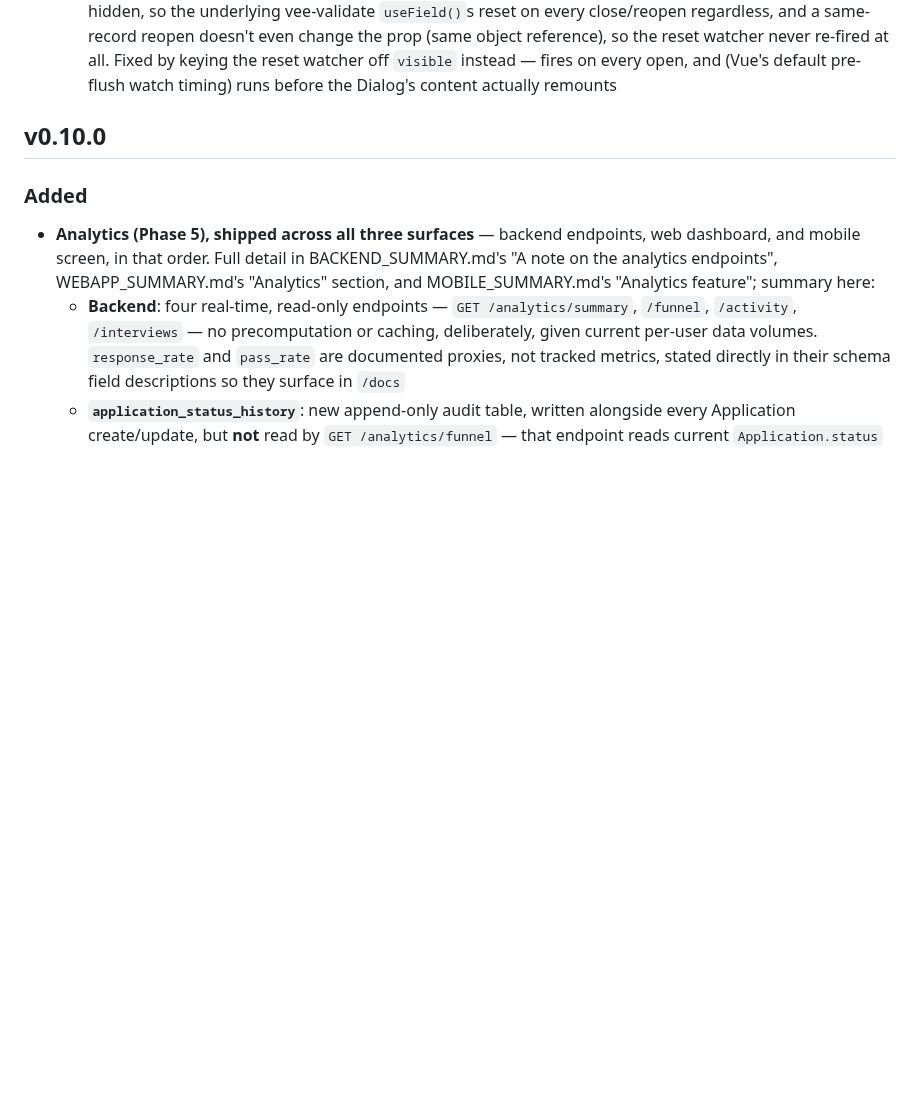
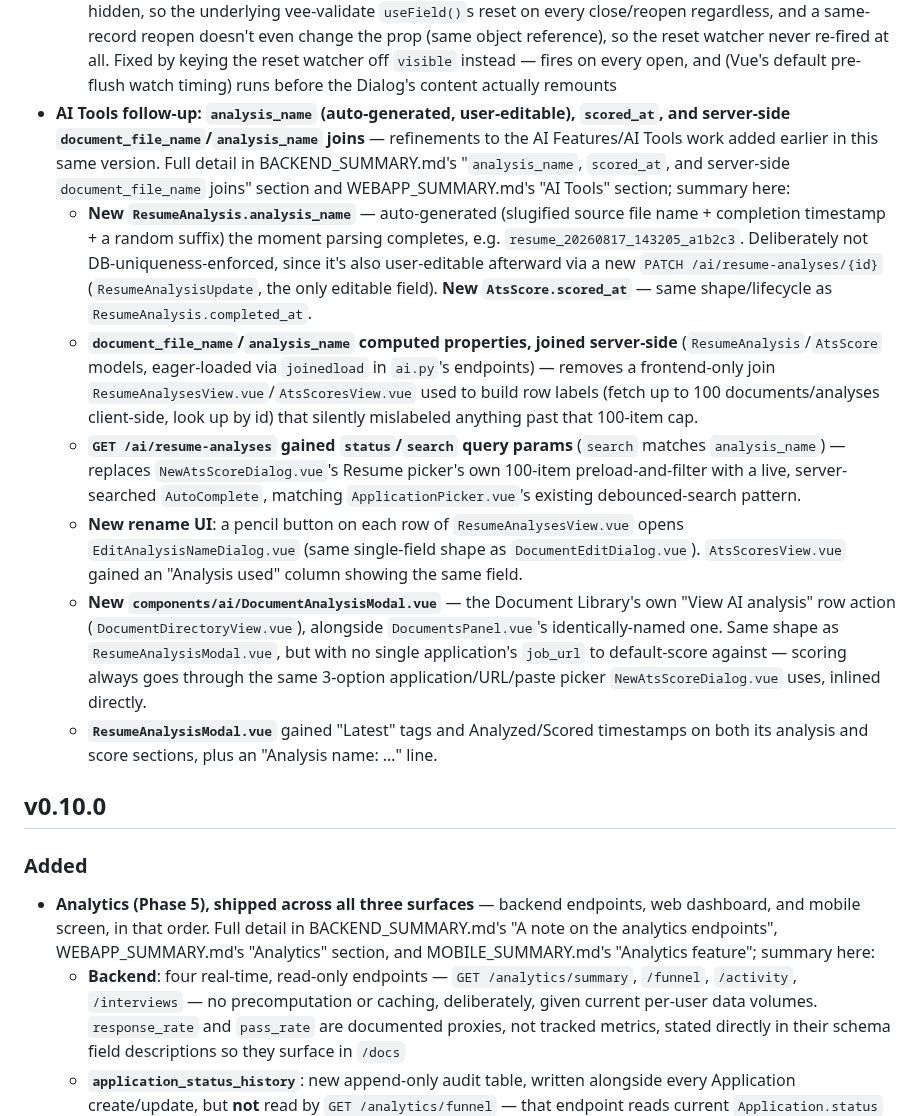
Before and after one commit to danielnguyen982301/lwkapply, a Markdown page: CHANGELOG.md, the part around the change. Drawn GitHub-style; blank space fills up the shorter version.

Commit message:
docs: Update CHANGELOG.md

```diff
--- a/CHANGELOG.md
+++ b/CHANGELOG.md
@@ -273,6 +273,45 @@
     `visible` instead — fires on every open, and (Vue's default
     pre-flush watch timing) runs before the Dialog's content actually
     remounts
+- **AI Tools follow-up: `analysis_name` (auto-generated, user-editable),
+  `scored_at`, and server-side `document_file_name`/`analysis_name`
+  joins** — refinements to the AI Features/AI Tools work added earlier in
+  this same version. Full detail in BACKEND_SUMMARY.md's "`analysis_name`,
+  `scored_at`, and server-side `document_file_name` joins" section and
+  WEBAPP_SUMMARY.md's "AI Tools" section; summary here:
+  - **New `ResumeAnalysis.analysis_name`** — auto-generated (slugified
+    source file name + completion timestamp + a random suffix) the moment
+    parsing completes, e.g. `resume_20260817_143205_a1b2c3`. Deliberately
+    not DB-uniqueness-enforced, since it's also user-editable afterward
+    via a new `PATCH /ai/resume-analyses/{id}` (`ResumeAnalysisUpdate`,
+    the only editable field). **New `AtsScore.scored_at`** — same
+    shape/lifecycle as `ResumeAnalysis.completed_at`.
+  - **`document_file_name`/`analysis_name` computed properties, joined
+    server-side** (`ResumeAnalysis`/`AtsScore` models, eager-loaded via
+    `joinedload` in `ai.py`'s endpoints) — removes a frontend-only join
+    `ResumeAnalysesView.vue`/`AtsScoresView.vue` used to build row labels
+    (fetch up to 100 documents/analyses client-side, look up by id) that
+    silently mislabeled anything past that 100-item cap.
+  - **`GET /ai/resume-analyses` gained `status`/`search` query params**
+    (`search` matches `analysis_name`) — replaces `NewAtsScoreDialog.vue`'s
+    Resume picker's own 100-item preload-and-filter with a live,
+    server-searched `AutoComplete`, matching `ApplicationPicker.vue`'s
+    existing debounced-search pattern.
+  - **New rename UI**: a pencil button on each row of
+    `ResumeAnalysesView.vue` opens `EditAnalysisNameDialog.vue` (same
+    single-field shape as `DocumentEditDialog.vue`). `AtsScoresView.vue`
+    gained an "Analysis used" column showing the same field.
+  - **New `components/ai/DocumentAnalysisModal.vue`** — the Document
+    Library's own "View AI analysis" row action
+    (`DocumentDirectoryView.vue`), alongside `DocumentsPanel.vue`'s
+    identically-named one. Same shape as `ResumeAnalysisModal.vue`, but
+    with no single application's `job_url` to default-score against —
+    scoring always goes through the same 3-option
+    application/URL/paste picker `NewAtsScoreDialog.vue` uses, inlined
+    directly.
+  - **`ResumeAnalysisModal.vue`** gained "Latest" tags and
+    Analyzed/Scored timestamps on both its analysis and score sections,
+    plus an "Analysis name: …" line.
 
 ## v0.10.0
 
```
